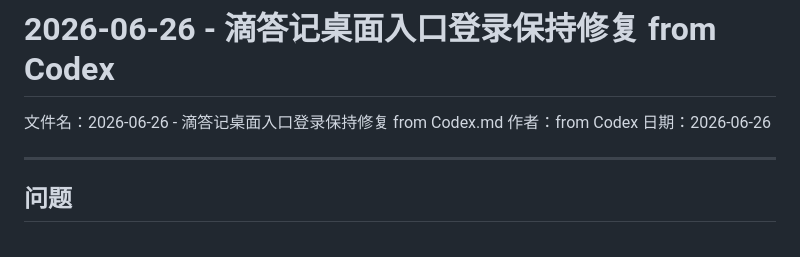
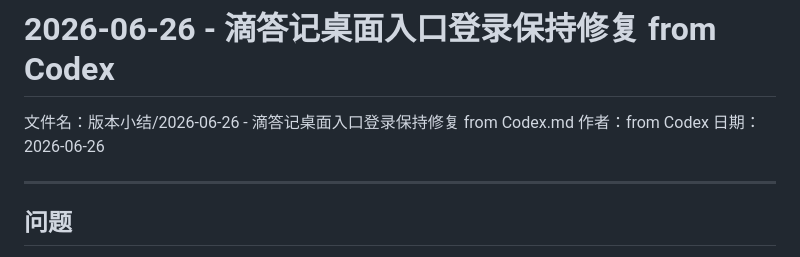
Before and after one commit to sine333/dida-ji, a Markdown page: 2026-06-26 - 滴答记桌面入口登录保持修复 from Codex.md, the part around the change. Rendered like a GitHub page.

```diff
--- a/2026-06-26 - 滴答记桌面入口登录保持修复 from Codex.md
+++ b/2026-06-26 - 滴答记桌面入口登录保持修复 from Codex.md
@@ -1,6 +1,6 @@
 # 2026-06-26 - 滴答记桌面入口登录保持修复 from Codex
 
-文件名：2026-06-26 - 滴答记桌面入口登录保持修复 from Codex.md
+文件名：版本小结/2026-06-26 - 滴答记桌面入口登录保持修复 from Codex.md
 作者：from Codex
 日期：2026-06-26
 
```
